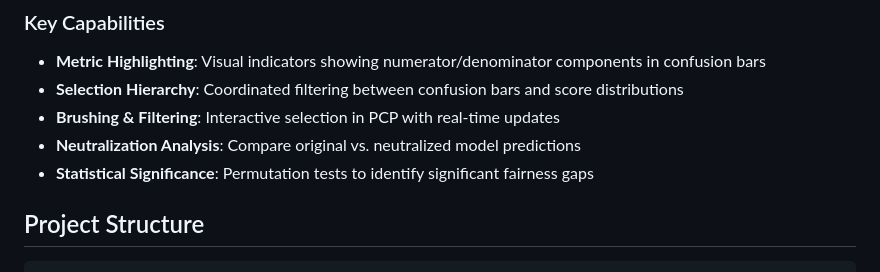
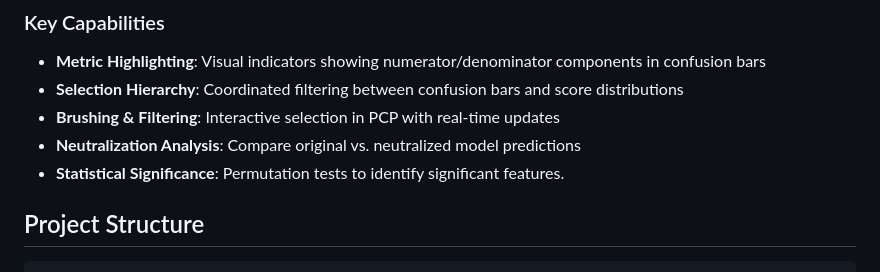
Before and after one commit to waridarashid/fairness-metrics-dashboard, a Markdown page: README.md, the part around the change. Drawn GitHub-style.

Commit message:
Update Statistical Significance description in README

```diff
--- a/README.md
+++ b/README.md
@@ -30,7 +30,7 @@ This dashboard provides a comprehensive visual analysis system for exploring fai
 - **Selection Hierarchy**: Coordinated filtering between confusion bars and score distributions
 - **Brushing & Filtering**: Interactive selection in PCP with real-time updates
 - **Neutralization Analysis**: Compare original vs. neutralized model predictions
-- **Statistical Significance**: Permutation tests to identify significant fairness gaps
+- **Statistical Significance**: Permutation tests to identify significant features.
 
 ## Project Structure
 
```
